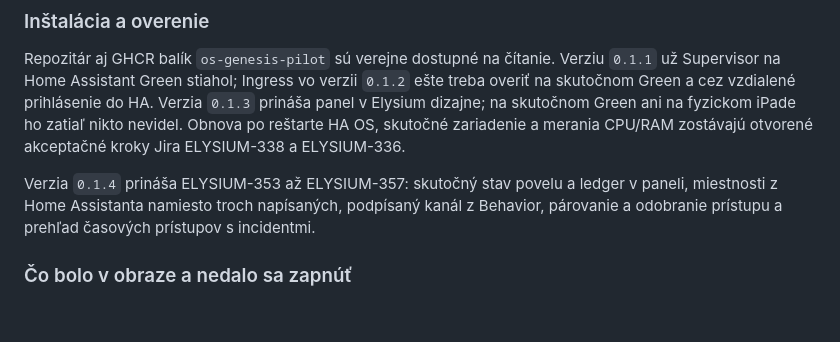
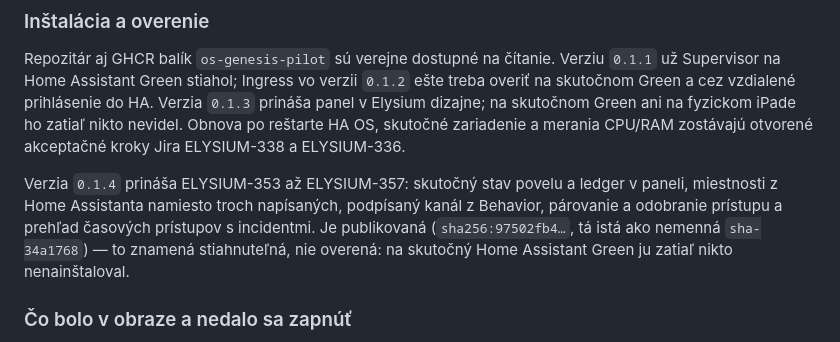
Before and after one commit to Elysium-a-s/OS-Genesis, a Markdown page: ha-app/README.md, the part around the change. Drawn GitHub-style; blank space fills up the shorter version.

```diff
--- a/ha-app/README.md
+++ b/ha-app/README.md
@@ -25,7 +25,7 @@ Obraz sa zostavuje aj pri zmene v `panel/`, nielen v `core/` a `ha-app/`. Panel
 
 Repozitár aj GHCR balík `os-genesis-pilot` sú verejne dostupné na čítanie. Verziu `0.1.1` už Supervisor na Home Assistant Green stiahol; Ingress vo verzii `0.1.2` ešte treba overiť na skutočnom Green a cez vzdialené prihlásenie do HA. Verzia `0.1.3` prináša panel v Elysium dizajne; na skutočnom Green ani na fyzickom iPade ho zatiaľ nikto nevidel. Obnova po reštarte HA OS, skutočné zariadenie a merania CPU/RAM zostávajú otvorené akceptačné kroky Jira ELYSIUM-338 a ELYSIUM-336.
 
-Verzia `0.1.4` prináša ELYSIUM-353 až ELYSIUM-357: skutočný stav povelu a ledger v paneli, miestnosti z Home Assistanta namiesto troch napísaných, podpísaný kanál z Behavior, párovanie a odobranie prístupu a prehľad časových prístupov s incidentmi.
+Verzia `0.1.4` prináša ELYSIUM-353 až ELYSIUM-357: skutočný stav povelu a ledger v paneli, miestnosti z Home Assistanta namiesto troch napísaných, podpísaný kanál z Behavior, párovanie a odobranie prístupu a prehľad časových prístupov s incidentmi. Je publikovaná (`sha256:97502fb4…`, tá istá ako nemenná `sha-34a1768`) — to znamená stiahnuteľná, nie overená: na skutočný Home Assistant Green ju zatiaľ nikto nenainštaloval.
 
 ### Čo bolo v obraze a nedalo sa zapnúť
 
```
Also changed, not shown: docs/ELYSIUM-352-instalacia.md (+4 -2 lines).
